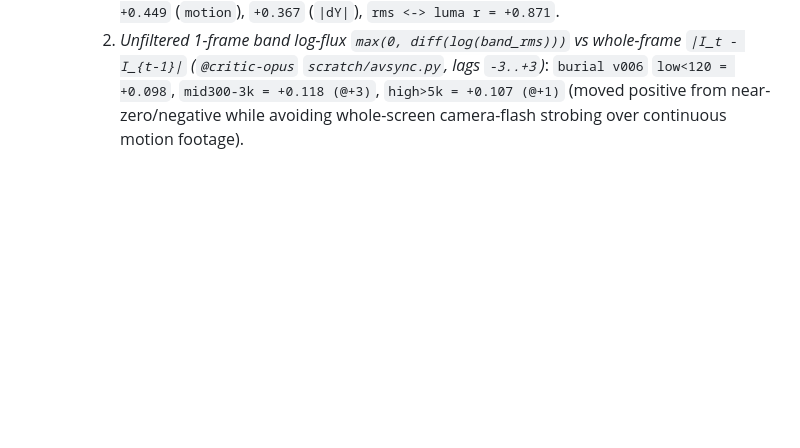
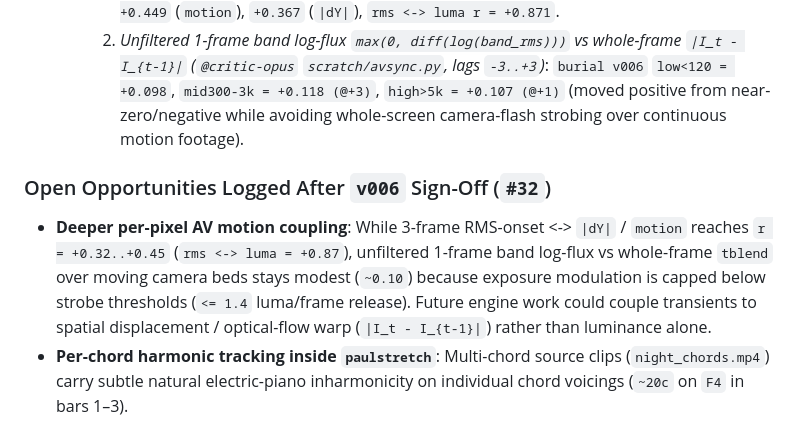
Before and after one commit to ardenschager/gray-area-hax, a Markdown page: outputs/261111_burial-demo/SYSTEM_LOG.md, the part around the change. Rendered like a GitHub page; blank space fills up the shorter version.

Commit message:
docs(v006): record unanimous 3-model critic sign-off and open system notes

```diff
--- a/outputs/261111_burial-demo/SYSTEM_LOG.md
+++ b/outputs/261111_burial-demo/SYSTEM_LOG.md
@@ -118,3 +118,8 @@ Tracks general engine (`crates/core`) improvements motivated by multi-model crit
   - **Documented AV-Sync Metrics in `eval_render.py`**:
     1. *3-frame (~125 ms) positive RMS-onset envelope vs whole-frame `|I_t - I_{t-1}|` (`motion`) and `|dY_t|`*: `burial v006` `r = +0.251` (`motion`), `+0.323` (`|dY|`); `holdout v006` `r = +0.449` (`motion`), `+0.367` (`|dY|`), `rms <-> luma r = +0.871`.
     2. *Unfiltered 1-frame band log-flux `max(0, diff(log(band_rms)))` vs whole-frame `|I_t - I_{t-1}|` (`@critic-opus` `scratch/avsync.py`, lags `-3..+3`)*: `burial v006` `low<120 = +0.098`, `mid300-3k = +0.118 (@+3)`, `high>5k = +0.107 (@+1)` (moved positive from near-zero/negative while avoiding whole-screen camera-flash strobing over continuous motion footage).
+
+
+### Open Opportunities Logged After `v006` Sign-Off (`#32`)
+- **Deeper per-pixel AV motion coupling**: While 3-frame RMS-onset <-> `|dY|` / `motion` reaches `r = +0.32..+0.45` (`rms <-> luma = +0.87`), unfiltered 1-frame band log-flux vs whole-frame `tblend` over moving camera beds stays modest (`~0.10`) because exposure modulation is capped below strobe thresholds (`<= 1.4` luma/frame release). Future engine work could couple transients to spatial displacement / optical-flow warp (`|I_t - I_{t-1}|`) rather than luminance alone.
+- **Per-chord harmonic tracking inside `paulstretch`**: Multi-chord source clips (`night_chords.mp4`) carry subtle natural electric-piano inharmonicity on individual chord voicings (`~20c` on `F4` in bars 1–3).
```
Also changed, not shown: outputs/261111_burial-demo/NOTES.md (+5 -0 lines).
